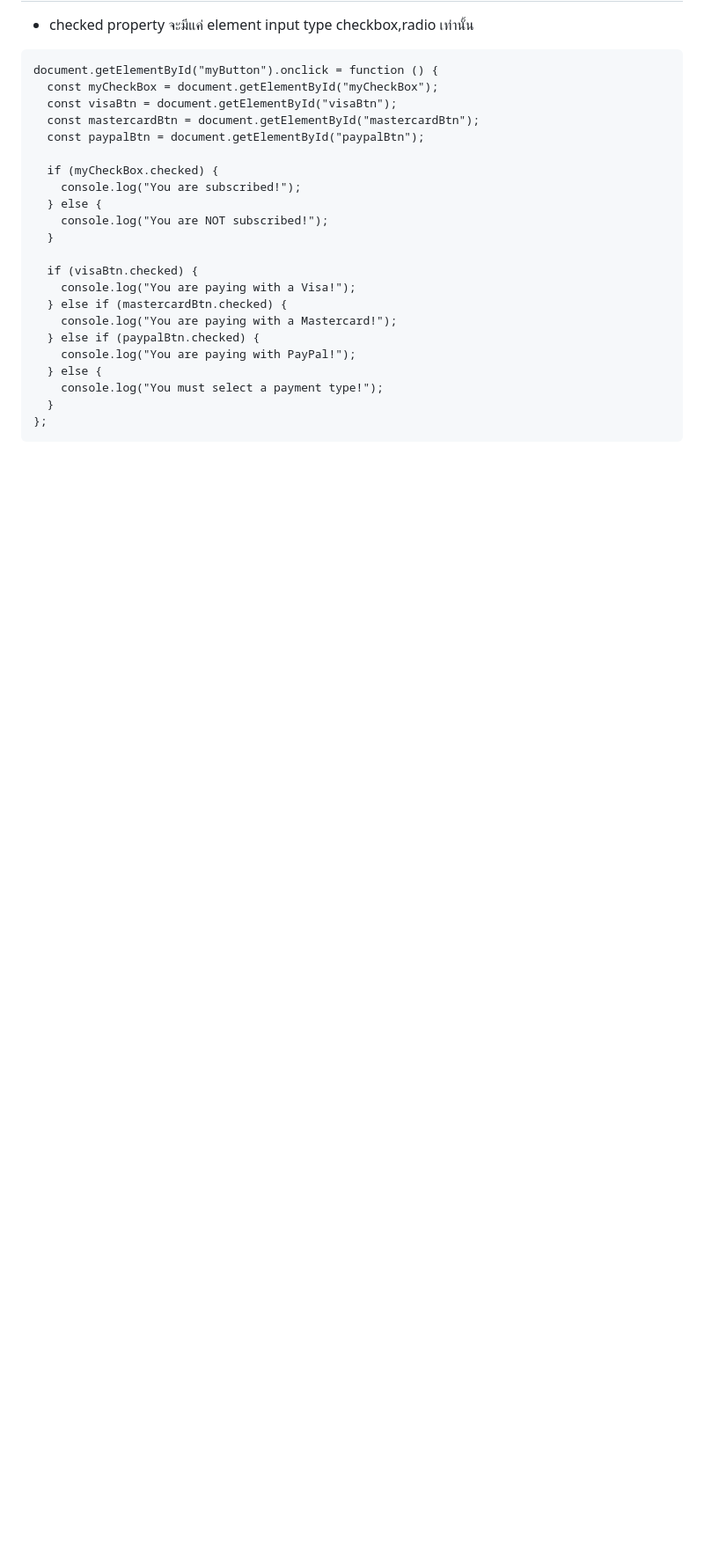
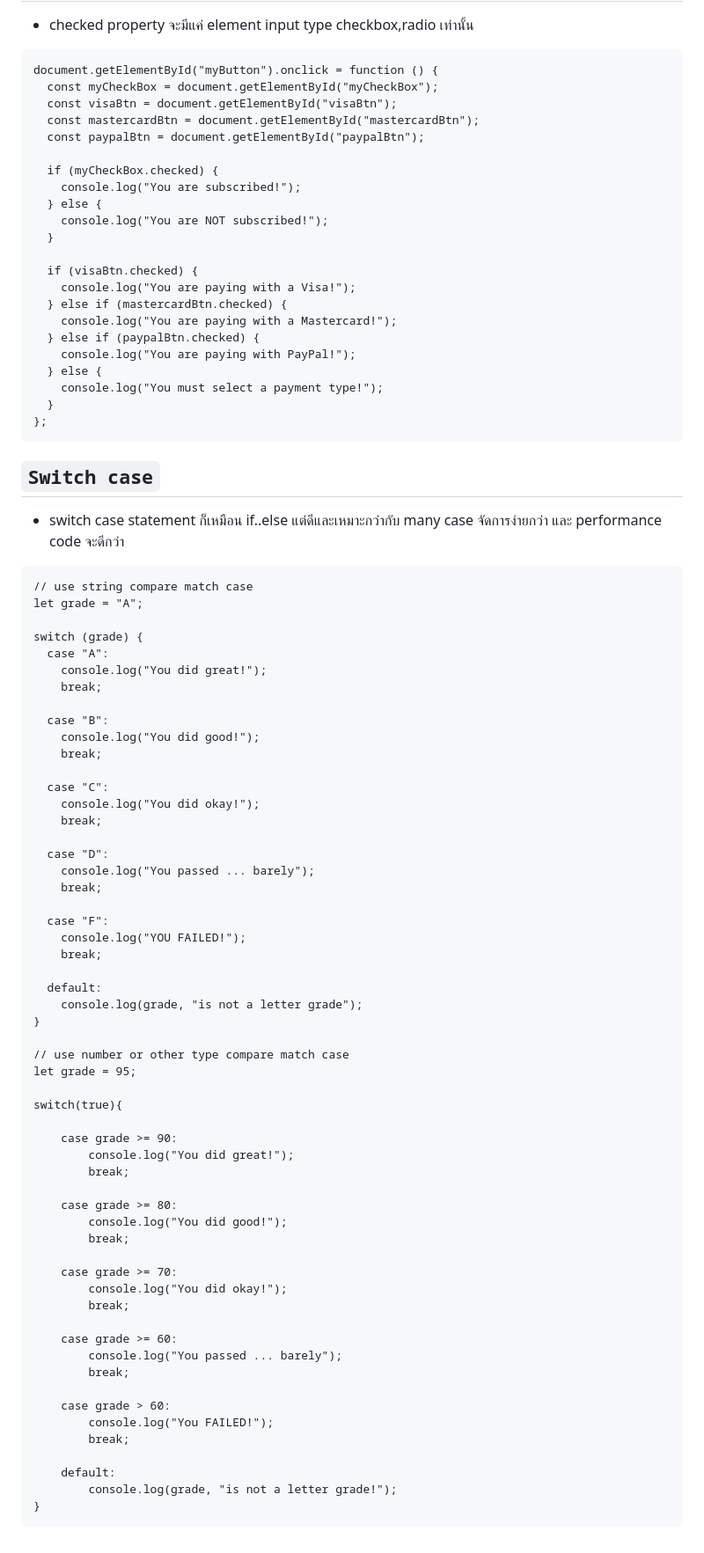
Before and after one commit to guntza10/Javascript-Zero-to-Hero, a Markdown page: README.md, the part around the change. Shown at 88% size. GitHub-like rendering; blank space fills up the shorter version.

Commit message:
switch case

````diff
--- a/README.md
+++ b/README.md
@@ -240,3 +240,66 @@ document.getElementById("myButton").onclick = function () {
   }
 };
 ```
+
+## `Switch case`
+
+- switch case statement ก็เหมือน if..else แต่ดีและเหมาะกว่ากับ many case จัดการง่ายกว่า และ performance code จะดีกว่า
+
+```
+// use string compare match case
+let grade = "A";
+
+switch (grade) {
+  case "A":
+    console.log("You did great!");
+    break;
+
+  case "B":
+    console.log("You did good!");
+    break;
+
+  case "C":
+    console.log("You did okay!");
+    break;
+
+  case "D":
+    console.log("You passed ... barely");
+    break;
+
+  case "F":
+    console.log("YOU FAILED!");
+    break;
+
+  default:
+    console.log(grade, "is not a letter grade");
+}
+
+// use number or other type compare match case
+let grade = 95;
+
+switch(true){
+
+    case grade >= 90:
+        console.log("You did great!");
+        break;
+
+    case grade >= 80:
+        console.log("You did good!");
+        break;
+
+    case grade >= 70:
+        console.log("You did okay!");
+        break;
+
+    case grade >= 60:
+        console.log("You passed ... barely");
+        break;
+
+    case grade > 60:
+        console.log("You FAILED!");
+        break;
+
+    default:
+        console.log(grade, "is not a letter grade!");
+}
+```
````
